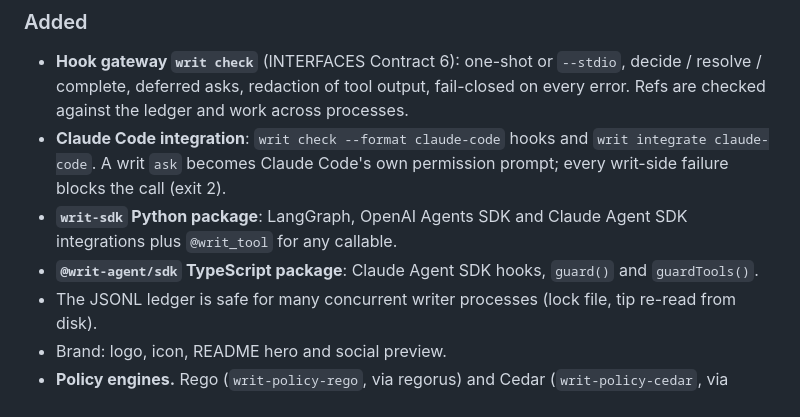
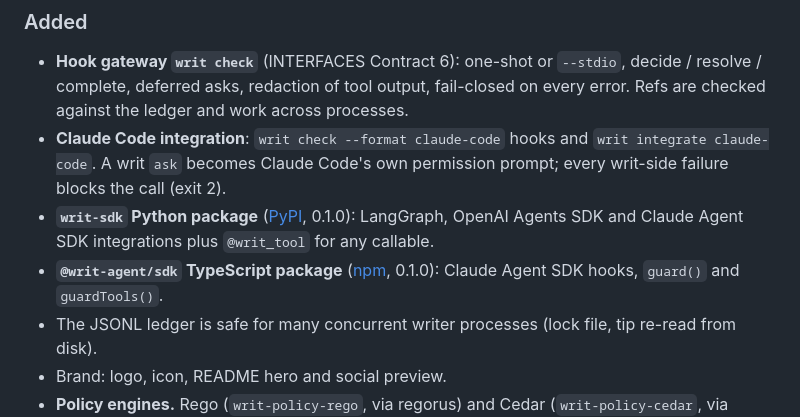
Before and after one commit to bhaskargurram-ai/writ, a Markdown page: CHANGELOG.md, the part around the change. Drawn GitHub-style.

```diff
--- a/CHANGELOG.md
+++ b/CHANGELOG.md
@@ -19,9 +19,9 @@ Nothing has been tagged yet; everything below is on `main`.
 - **Claude Code integration**: `writ check --format claude-code` hooks and
   `writ integrate claude-code`. A writ `ask` becomes Claude Code's own
   permission prompt; every writ-side failure blocks the call (exit 2).
-- **`writ-sdk` Python package**: LangGraph, OpenAI Agents SDK and Claude
+- **`writ-sdk` Python package** ([PyPI](https://pypi.org/project/writ-sdk/), 0.1.0): LangGraph, OpenAI Agents SDK and Claude
   Agent SDK integrations plus `@writ_tool` for any callable.
-- **`@writ-agent/sdk` TypeScript package**: Claude Agent SDK hooks,
+- **`@writ-agent/sdk` TypeScript package** ([npm](https://www.npmjs.com/package/@writ-agent/sdk), 0.1.0): Claude Agent SDK hooks,
   `guard()` and `guardTools()`.
 - The JSONL ledger is safe for many concurrent writer processes (lock file,
   tip re-read from disk).
```
Also changed, not shown: README.md (+13 -8 lines).
